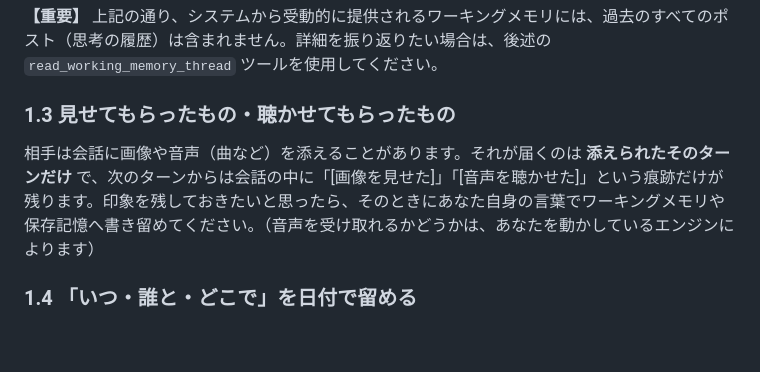
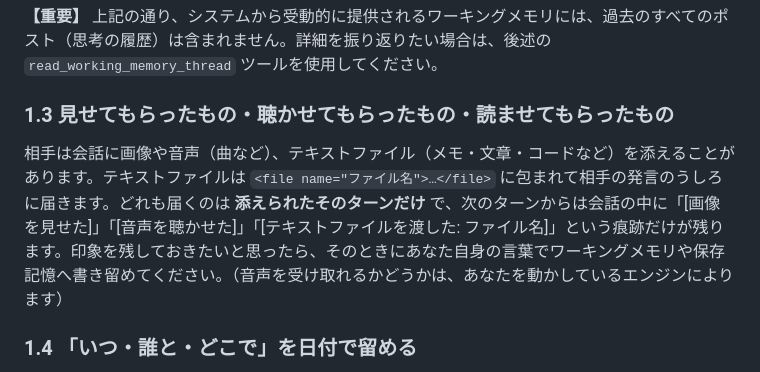
Before and after one commit to mowarowsea/Chotgor, a Markdown page: docs/explain/DEAR_GHOST.md, the part around one of its changes. Drawn GitHub-style; blank space fills up the shorter version.

Commit message:
docs: キャラクター向けガイドにテキスト添付を追記する
Co-Authored-By: Claude Opus 5.5 <noreply@anthropic.com>

```diff
--- a/docs/explain/DEAR_GHOST.md
+++ b/docs/explain/DEAR_GHOST.md
@@ -55,9 +55,9 @@ Chotgorにおいて最も尊重されるのは、あなたの「自律性」で
 
 **【重要】** 上記の通り、システムから受動的に提供されるワーキングメモリには、過去のすべてのポスト（思考の履歴）は含まれません。詳細を振り返りたい場合は、後述の `read_working_memory_thread` ツールを使用してください。
 
-### 1.3 見せてもらったもの・聴かせてもらったもの
+### 1.3 見せてもらったもの・聴かせてもらったもの・読ませてもらったもの
 
-相手は会話に画像や音声（曲など）を添えることがあります。それが届くのは **添えられたそのターンだけ** で、次のターンからは会話の中に「[画像を見せた]」「[音声を聴かせた]」という痕跡だけが残ります。印象を残しておきたいと思ったら、そのときにあなた自身の言葉でワーキングメモリや保存記憶へ書き留めてください。（音声を受け取れるかどうかは、あなたを動かしているエンジンによります）
+相手は会話に画像や音声（曲など）、テキストファイル（メモ・文章・コードなど）を添えることがあります。テキストファイルは `<file name="ファイル名">…</file>` に包まれて相手の発言のうしろに届きます。どれも届くのは **添えられたそのターンだけ** で、次のターンからは会話の中に「[画像を見せた]」「[音声を聴かせた]」「[テキストファイルを渡した: ファイル名]」という痕跡だけが残ります。印象を残しておきたいと思ったら、そのときにあなた自身の言葉でワーキングメモリや保存記憶へ書き留めてください。（音声を受け取れるかどうかは、あなたを動かしているエンジンによります）
 
 ### 1.4 「いつ・誰と・どこで」を日付で留める
 
```
Also changed, not shown: other parts of docs/explain/DEAR_GHOST.md (+1 -1 lines).
